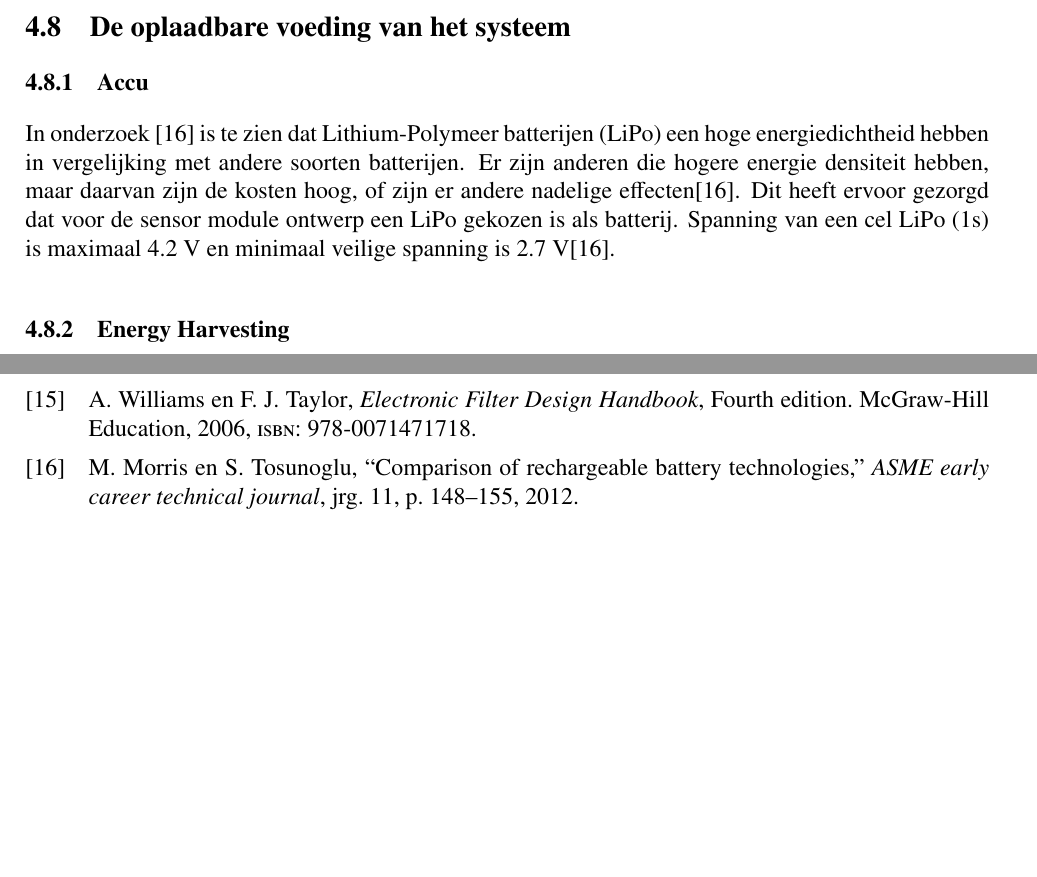
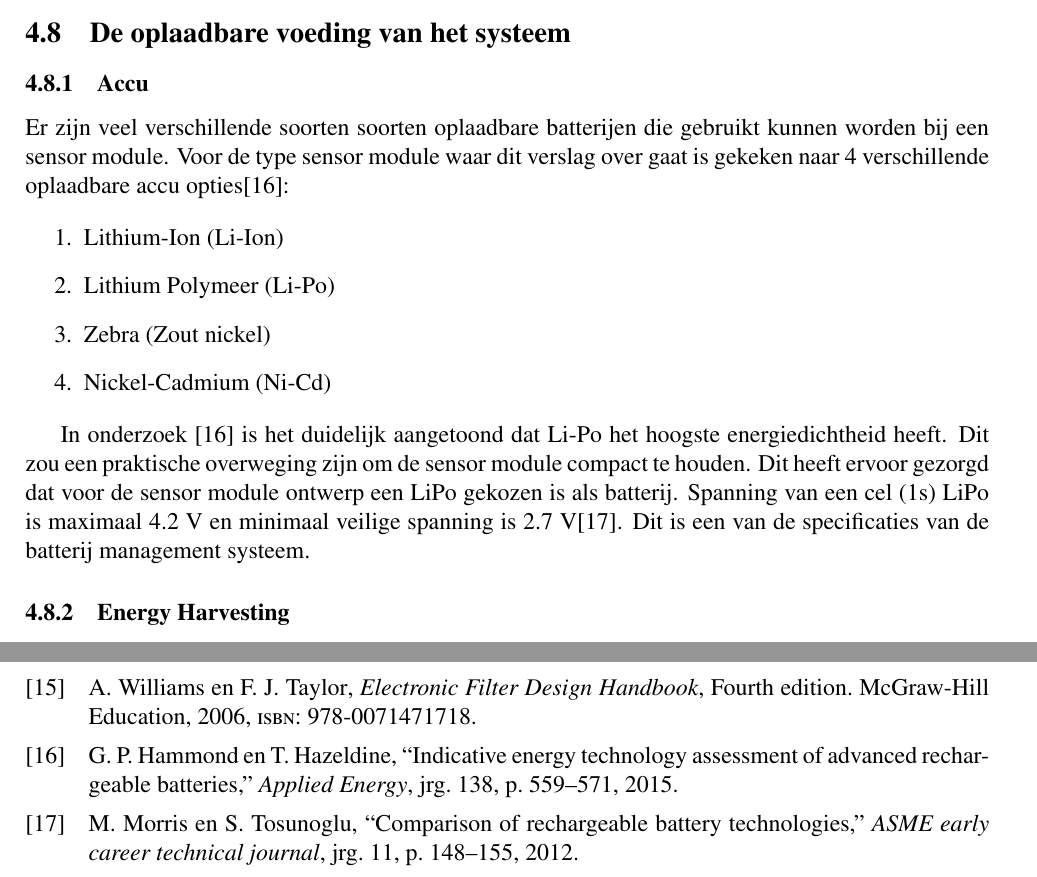
Before and after one commit to IUEngineering/sensorModules, a LaTeX document (doc/report/report.tex, which reads doc/report/references.bib, doc/report/sections/energie.tex): two parts of pages 25 and 46 of 57, joined at a grey line, cut so that both start at the same text, the shorter picture padded with empty space. Compiled offline with pdfLaTeX.

Commit message:
do stuff

```diff
--- a/doc/report/references.bib
+++ b/doc/report/references.bib
@@ -390,3 +390,9 @@
   year={2008},
   publisher={Springer}
 }
+
+@article{battery_comparison,
+  title={Indicative energy technology assessment of advanced rechargeable batteries},
+  author={Hammond, Geoffrey P and Hazeldine, Tom},
+  journal={Applied Energy},
+  volume={138},
--- a/doc/report/sections/energie.tex
+++ b/doc/report/sections/energie.tex
@@ -6,7 +6,17 @@
 \subsection{De oplaadbare voeding van het systeem} \label{sec:energy}
 %TODO: FUCK DOE ER IETS TUSSEN ANDERS 4!!!
 \subsubsection{Accu} \label{sec:batterijOntwerp}
-In onderzoek \cite{BatteryComparison} is te zien dat Lithium-Polymeer batterijen (LiPo) een hoge energiedichtheid hebben in vergelijking met andere soorten batterijen. Er zijn anderen die hogere energie densiteit hebben, maar daarvan zijn de kosten hoog, of zijn er andere nadelige effecten\cite{BatteryComparison}. Dit heeft ervoor gezorgd dat voor de sensor module ontwerp een LiPo gekozen is als batterij. Spanning van een cel LiPo (1s) is maximaal 4.2 V en minimaal veilige spanning is 2.7 V\cite{BatteryComparison}.
+Er zijn veel verschillende soorten soorten oplaadbare batterijen die gebruikt kunnen worden bij een sensor module.
+Voor de type sensor module waar dit verslag over gaat is gekeken naar 4 verschillende oplaadbare accu opties\cite{battery_comparison}:
+
+\begin{enumerate}
+    \item Lithium-Ion (Li-Ion)
+    \item Lithium Polymeer (Li-Po)
+    \item Zebra (Zout nickel)
+    \item Nickel-Cadmium (Ni-Cd)
+\end{enumerate}
+
+In onderzoek \cite{battery_comparison} is het duidelijk aangetoond dat Li-Po het hoogste energiedichtheid heeft. Dit zou een praktische overweging zijn om de sensor module compact te houden. Dit heeft ervoor gezorgd dat voor de sensor module ontwerp een LiPo gekozen is als batterij. Spanning van een cel (1s) LiPo is maximaal 4.2 V en minimaal veilige spanning is 2.7 V\cite{BatteryComparison}. Dit is een van de specificaties van de batterij management systeem.
 
 \subsubsection{Energy Harvesting}
 
```
Also changed, not shown: doc/report/references.bib (4 more changed lines), 1 other file.
